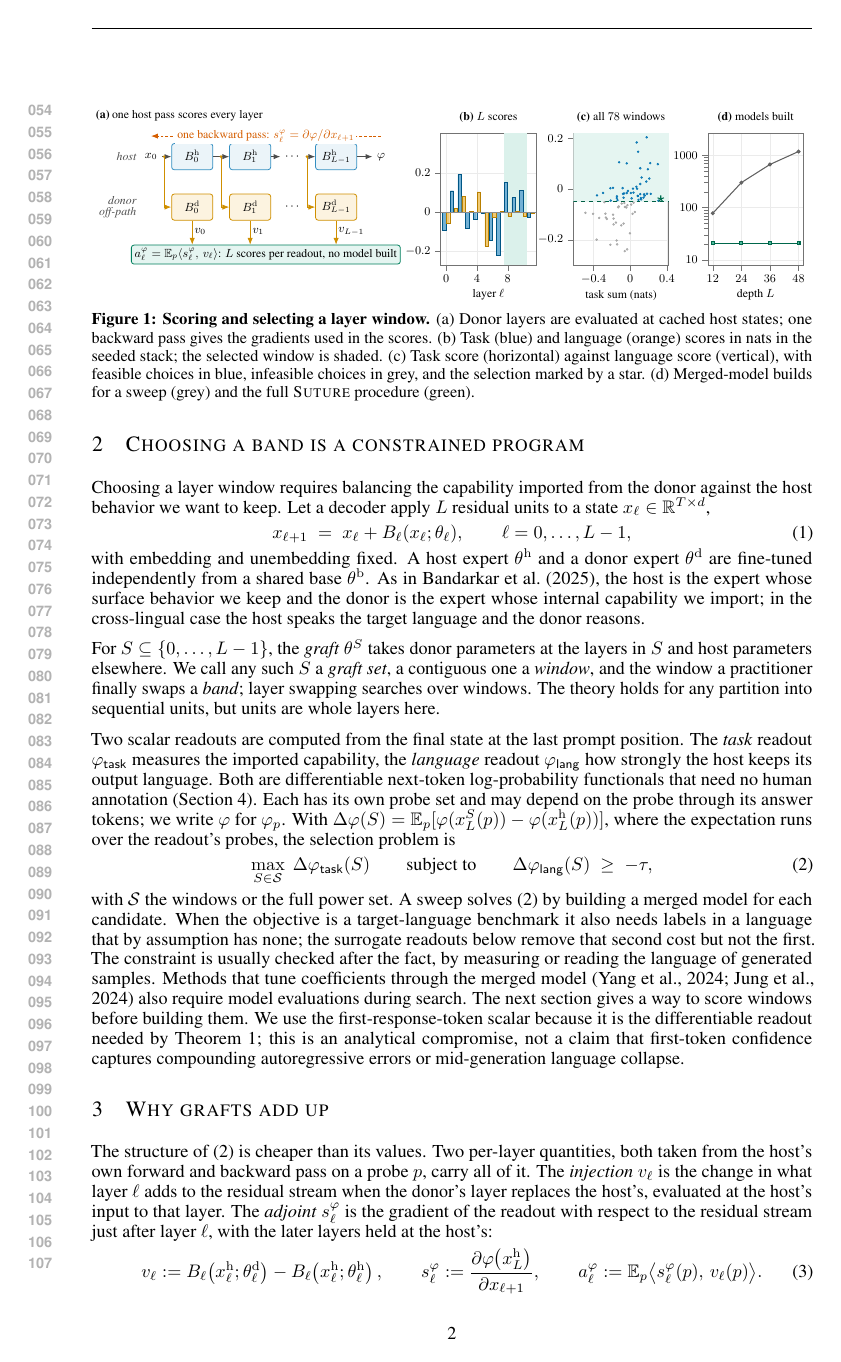
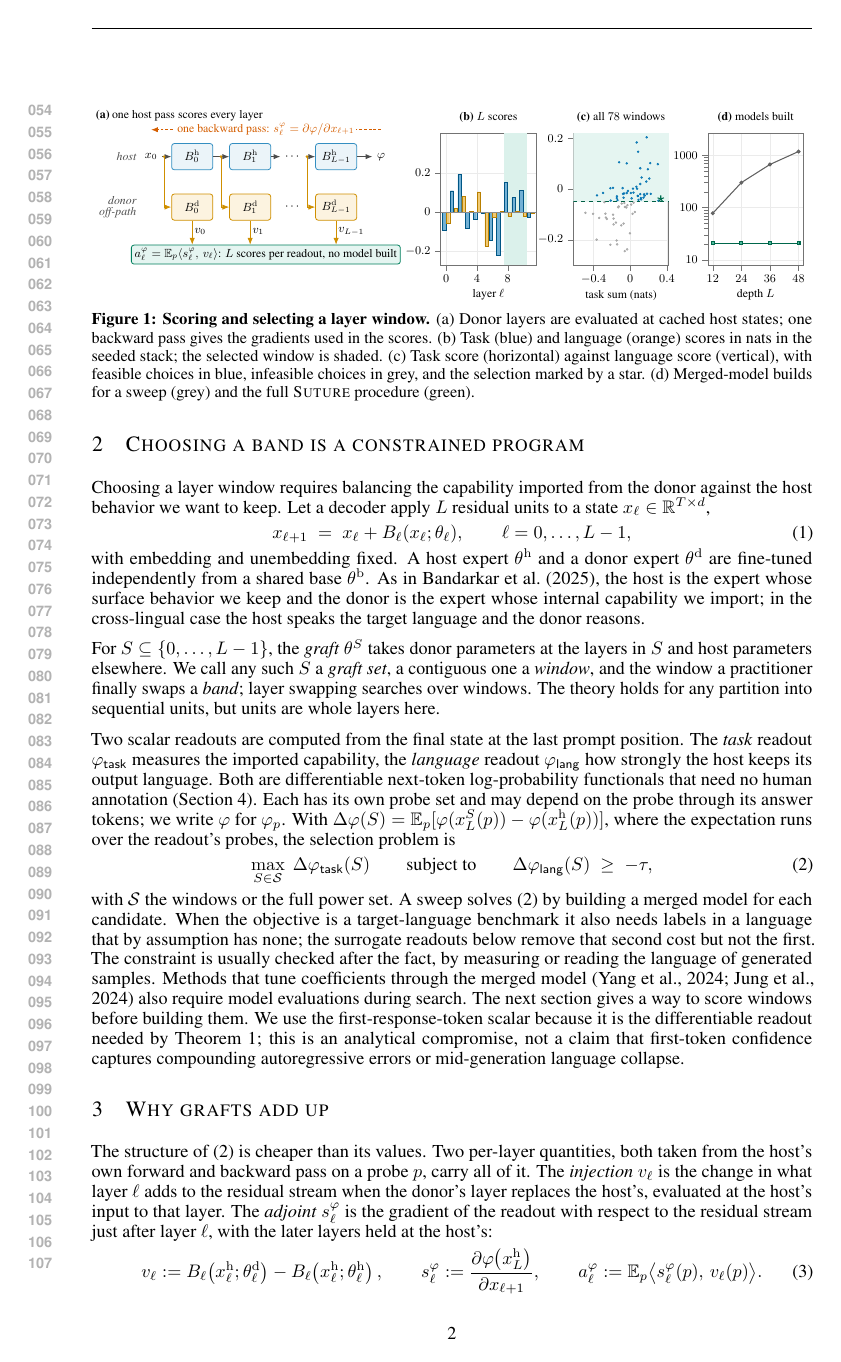
Before and after one commit to KurbanIntelligenceLab/grafts-add-up, a LaTeX paper (paper/main.tex, which reads paper/figs/fig1_teaser.tex): page 2 of 18. Compiled offline with pdfLaTeX.

Commit message:
Update fig1_teaser.tex

```diff
--- a/paper/figs/fig1_teaser.tex
+++ b/paper/figs/fig1_teaser.tex
@@ -47,8 +47,8 @@
 \draw[off] (s1) |- (d1.west);
 \draw[off] (sL) |- (dL.west);
 % backward pass above the host row
-\draw[bwd] (6.30,0.55) -- (0.15,0.55);
-\node[font=\footnotesize, text=oiVermil, fill=white, inner sep=1.5pt] at (3.22,0.55)
+\draw[bwd] (6.30,0.72) -- (0.15,0.72);
+\node[font=\footnotesize, text=oiVermil, fill=white, inner sep=1.5pt] at (3.22,0.72)
   {one backward pass: $s^{\varphi}_{\ell}=\partial\varphi/\partial x_{\ell+1}$};
 % injections into the summary
 \node[sumbox, minimum width=6.15cm] (sum) at (3.22,-2.62)
```
